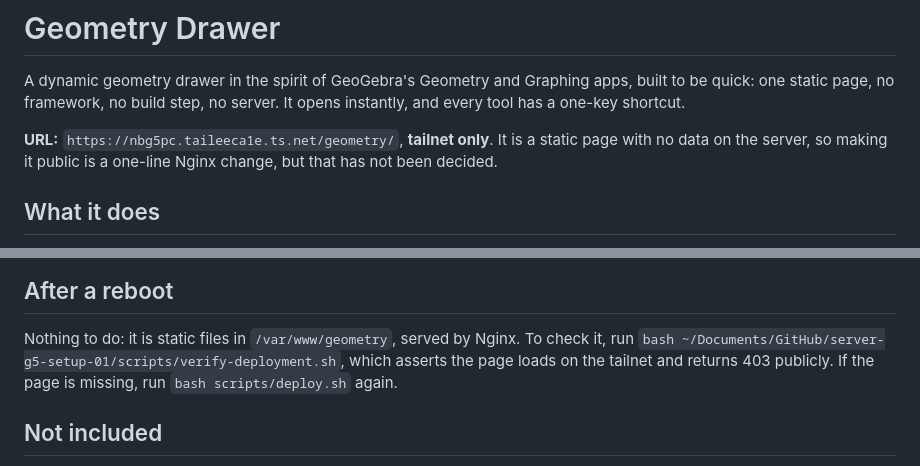
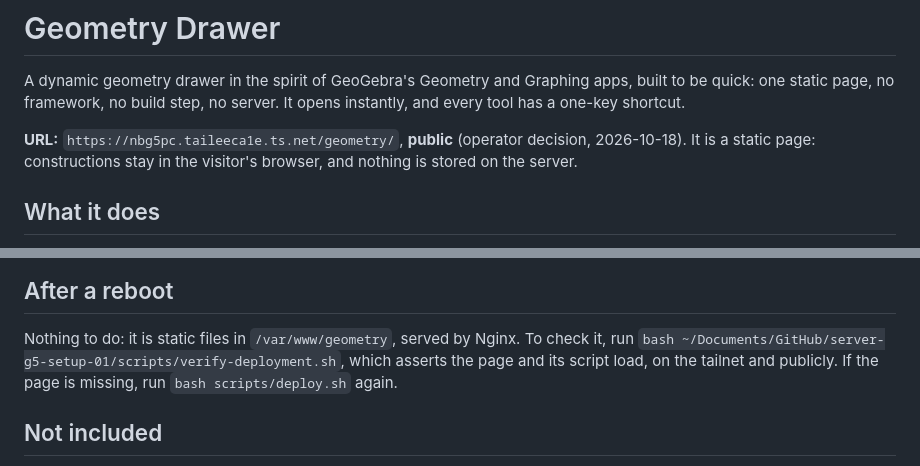
Before and after one commit to thanhan910/geometry-drawer, a Markdown page: README.md, 2 parts joined by grey strips. Rendered like a GitHub page.

Commit message:
Geometry Drawer is public and on GitHub; update README and brief
Co-Authored-By: Claude Opus 5.5 <noreply@anthropic.com>
Claude-Session: https://claude.ai/code/session_0164KtsDdVhpgW3beeSNiSFJ

```diff
--- a/README.md
+++ b/README.md
@@ -4,9 +4,9 @@ A dynamic geometry drawer in the spirit of GeoGebra's Geometry and Graphing
 apps, built to be quick: one static page, no framework, no build step, no
 server. It opens instantly, and every tool has a one-key shortcut.
 
-**URL:** `https://nbg5pc.taileeca1e.ts.net/geometry/`, **tailnet only**. It is
-a static page with no data on the server, so making it public is a one-line
-Nginx change, but that has not been decided.
+**URL:** `https://nbg5pc.taileeca1e.ts.net/geometry/`, **public** (operator
+decision, 2026-10-18). It is a static page: constructions stay in the
+visitor's browser, and nothing is stored on the server.
 
 ## What it does
 
@@ -70,7 +70,7 @@ To develop locally, serve the folder with any static server, for example
 Nothing to do: it is static files in `/var/www/geometry`, served by Nginx.
 To check it, run
 `bash ~/Documents/GitHub/server-g5-setup-01/scripts/verify-deployment.sh`,
-which asserts the page loads on the tailnet and returns 403 publicly. If the
+which asserts the page and its script load, on the tailnet and publicly. If the
 page is missing, run `bash scripts/deploy.sh` again.
 
 ## Not included
```
Also changed, not shown: AGENTS.md (+7 -8 lines).
